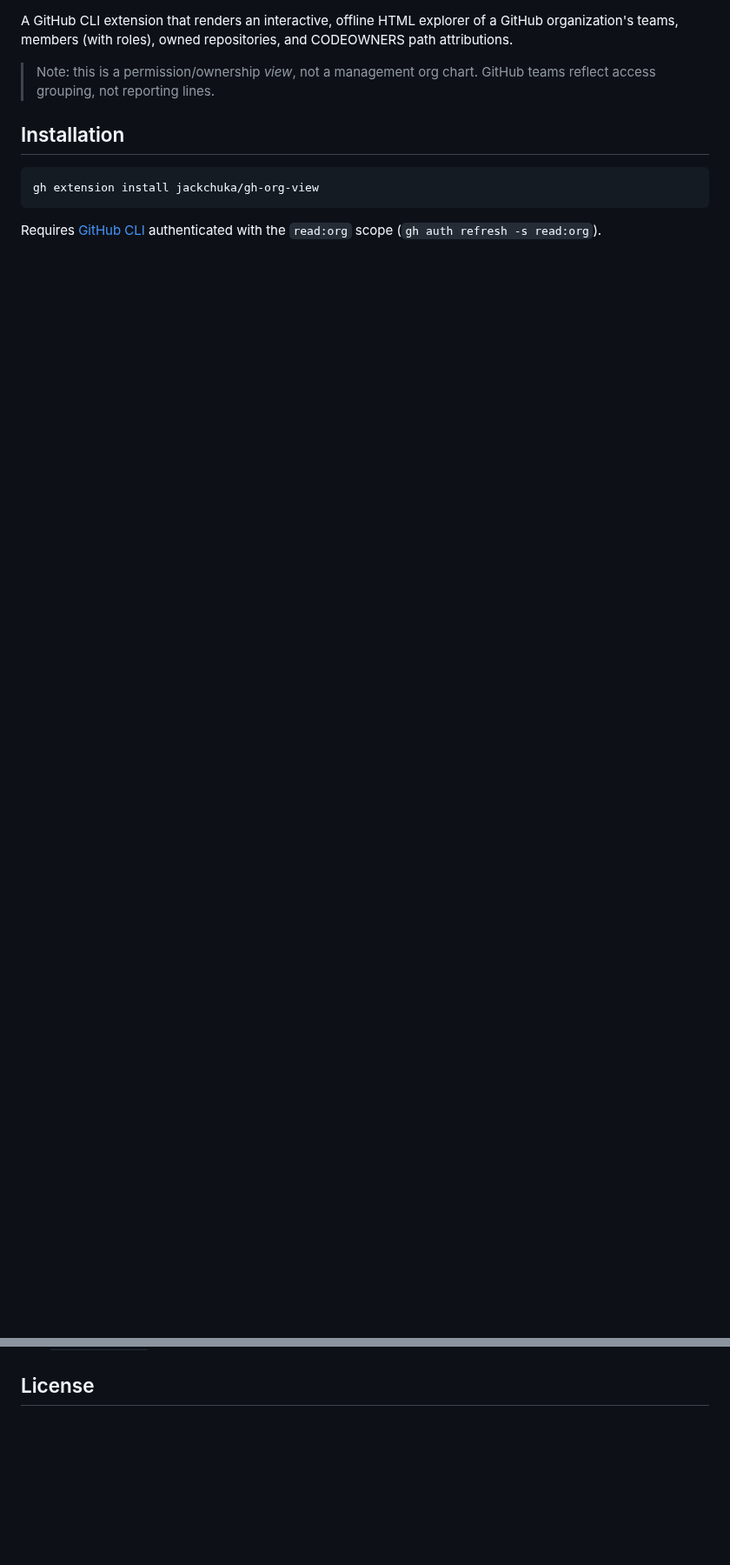
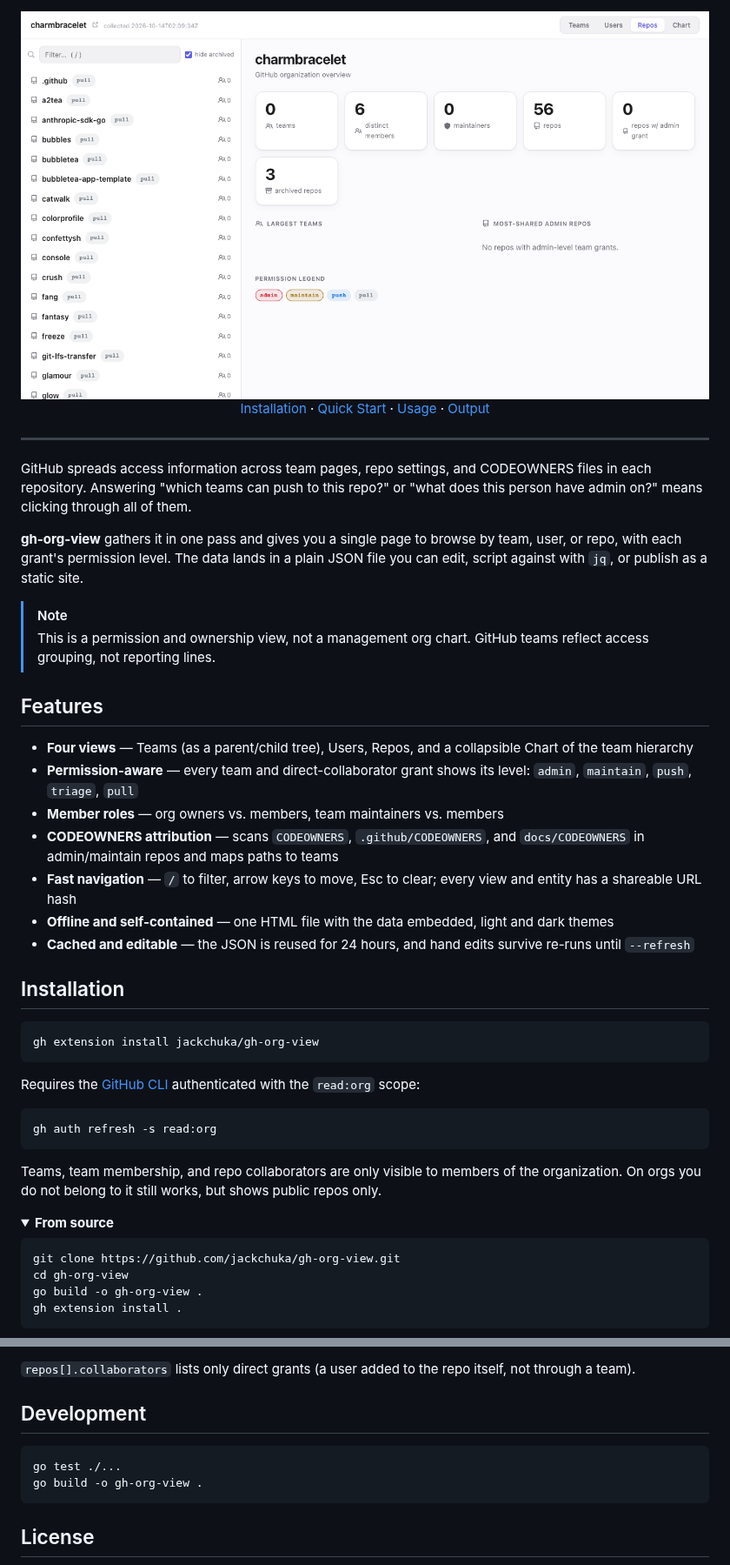
Before and after one commit to jackchuka/gh-org-view, a Markdown page: README.md, 2 parts joined by grey strips. Shown at 87% size. GitHub-like rendering; pictures changed too: assets/demo-light.png (added); folded sections open; blank space fills up the shorter version.

Commit message:
docs: refresh README with hero section and screenshots (#17)

````diff
--- a/README.md
+++ b/README.md
@@ -5,11 +13,32 @@
 [![License: MIT](https://img.shields.io/badge/License-MIT-blue.svg)](LICENSE)
 
-A GitHub CLI extension that renders an interactive, offline HTML explorer of a
-GitHub organization's teams, members (with roles), owned repositories, and
-CODEOWNERS path attributions.
+<picture>
+  <source media="(prefers-color-scheme: dark)" srcset="assets/demo-dark.png">
+  <img src="assets/demo-light.png" alt="gh-org-view explorer showing the repos of the charmbracelet organization" width="800">
+</picture>
 
-> Note: this is a permission/ownership *view*, not a management org chart.
-> GitHub teams reflect access grouping, not reporting lines.
+[Installation](#installation) · [Quick Start](#quick-start) · [Usage](#usage) · [Output](#output)
+
+</div>
+
+---
+
+GitHub spreads access information across team pages, repo settings, and CODEOWNERS files in each repository. Answering "which teams can push to this repo?" or "what does this person have admin on?" means clicking through all of them.
+
+**gh-org-view** gathers it in one pass and gives you a single page to browse by team, user, or repo, with each grant's permission level. The data lands in a plain JSON file you can edit, script against with `jq`, or publish as a static site.
+
+> [!NOTE]
+> This is a permission and ownership view, not a management org chart. GitHub teams reflect access grouping, not reporting lines.
+
+## Features
+
+- **Four views** — Teams (as a parent/child tree), Users, Repos, and a collapsible Chart of the team hierarchy
+- **Permission-aware** — every team and direct-collaborator grant shows its level: `admin`, `maintain`, `push`, `triage`, `pull`
+- **Member roles** — org owners vs. members, team maintainers vs. members
+- **CODEOWNERS attribution** — scans `CODEOWNERS`, `.github/CODEOWNERS`, and `docs/CODEOWNERS` in admin/maintain repos and maps paths to teams
+- **Fast navigation** — `/` to filter, arrow keys to move, Esc to clear; every view and entity has a shareable URL hash
+- **Offline and self-contained** — one HTML file with the data embedded, light and dark themes
+- **Cached and editable** — the JSON is reused for 24 hours, and hand edits survive re-runs until `--refresh`
 
 ## Installation
 
@@ -17,5 +46,21 @@ CODEOWNERS path attributions.
 gh extension install jackchuka/gh-org-view
 ```
 
-Requires [GitHub CLI](https://cli.github.com/) authenticated with the `read:org`
-scope (`gh auth refresh -s read:org`).
+Requires the [GitHub CLI](https://cli.github.com/) authenticated with the `read:org` scope:
+
+```bash
+gh auth refresh -s read:org
+```
+
+Teams, team membership, and repo collaborators are only visible to members of the organization. On orgs you do not belong to it still works, but shows public repos only.
+
+<details>
+<summary><b>From source</b></summary>
+
+```bash
+git clone https://github.com/jackchuka/gh-org-view.git
+cd gh-org-view
+go build -o gh-org-view .
+gh extension install .
+```
+
@@ -38,3 +161,11 @@ Artifacts are written to `${TMPDIR:-/tmp}/gh-org-view/`:
+`repos[].collaborators` lists only direct grants (a user added to the repo itself, not through a team).
+
+## Development
+
+```bash
+go test ./...
+go build -o gh-org-view .
+```
 
 ## License
 
````
Also changed, not shown: other parts of README.md (+97 -11 lines), assets/demo-dark.png (added).
